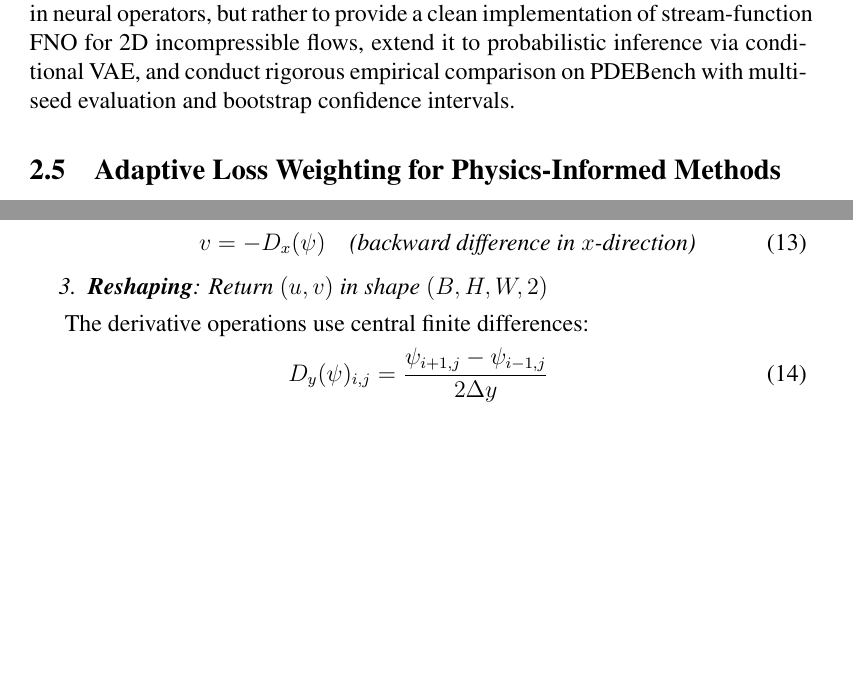
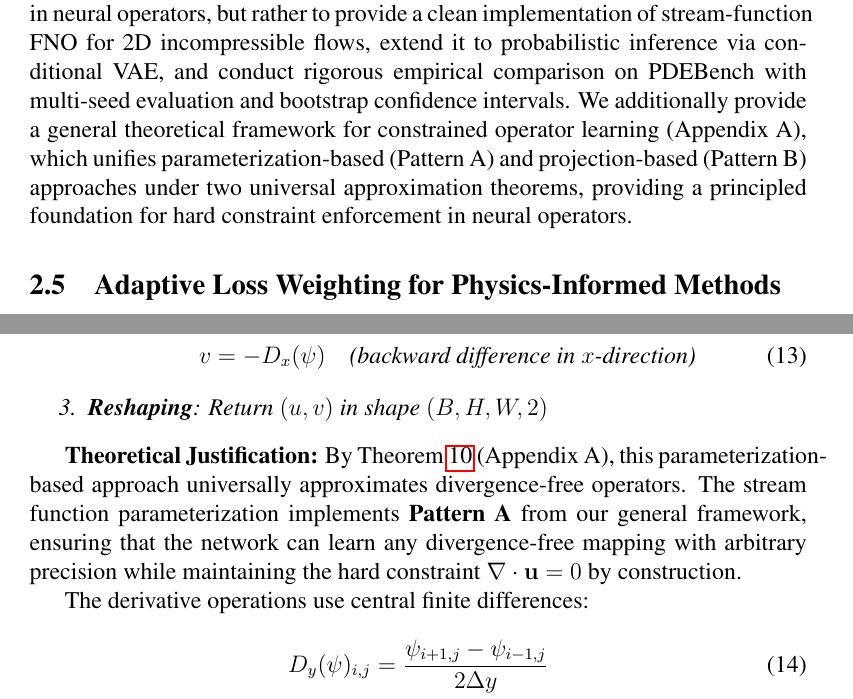
Before and after one commit to adetayookunoye/pcpo, a LaTeX paper (analysis/latex/main.tex): two parts of pages 5 and 8 of 34 before the commit and two parts of pages 5 and 8 of 35 after it, joined at a grey line, cut so that both start at the same text, the shorter picture padded with empty space. Compiled offline with pdfLaTeX.

Commit message:
Add theorem citations to main methods and update related work
- DivFree-FNO (Section 4.1): Added Theorem 1 citation explaining universal approximation with parameterization (Pattern A)
- cVAE-FNO (Section 4.2): Added Theorem 2 citation and comparison with projection-based approaches (Pattern B)
- Related work (Section 2): Added reference to Appendix A framework with Pattern A/B and general theory
- Extended related work: Added Theorem 3 reference to hard vs soft constraints analysis
- All theorems now cited with forward references to Appendix A
- PDF recompiled successfully (311 KB)

```diff
--- a/analysis/latex/main.tex
+++ b/analysis/latex/main.tex
@@ -118,7 +118,7 @@ Recent work has explored constraint-aware neural operators more systematically.
 
 Additionally, several recent works address hard constraints in probabilistic settings. Xu et al. developed Physically Consistent Neural Operators (PCNO) that project outputs onto constraint-satisfying subspaces, and extended this to DiffPCNO which adds diffusion-model-based uncertainty quantification. Hansen et al. presented a framework for learning probabilistic models that respect conservation laws by leveraging uncertainty itself to enforce constraints. More recently, a framework termed end-to-end probabilistic learning with hard constraints (ProbHardE2E) combines probabilistic FNO bases with projection layers to guarantee constraint satisfaction.
 
-Our contribution is not to originate the stream-function idea or hard constraints in neural operators, but rather to provide a clean implementation of stream-function FNO for 2D incompressible flows, extend it to probabilistic inference via conditional VAE, and conduct rigorous empirical comparison on PDEBench with multi-seed evaluation and bootstrap confidence intervals.
+Our contribution is not to originate the stream-function idea or hard constraints in neural operators, but rather to provide a clean implementation of stream-function FNO for 2D incompressible flows, extend it to probabilistic inference via conditional VAE, and conduct rigorous empirical comparison on PDEBench with multi-seed evaluation and bootstrap confidence intervals. We additionally provide a general theoretical framework for constrained operator learning (Appendix A), which unifies parameterization-based (Pattern A) and projection-based (Pattern B) approaches under two universal approximation theorems, providing a principled foundation for hard constraint enforcement in neural operators.
 
 \subsection{Adaptive Loss Weighting for Physics-Informed Methods}
 
@@ -220,6 +220,8 @@ Given input $x \in \mathbb{R}^{B \times H \times W \times 2}$ (batch of velocity
 \end{enumerate}
 \end{definition}
 
+\textbf{Theoretical Justification:} By Theorem~\ref{thm:ua-param} (Appendix A), this parameterization-based approach universally approximates divergence-free operators. The stream function parameterization implements \textbf{Pattern A} from our general framework, ensuring that the network can learn any divergence-free mapping with arbitrary precision while maintaining the hard constraint $\nabla \cdot \mathbf{u} = 0$ by construction.
+
 The derivative operations use central finite differences:
 \begin{align}
   D_y(\psi)_{i,j} &= \frac{\psi_{i+1,j} - \psi_{i-1,j}}{2 \Delta y} \\
```
Also changed, not shown: analysis/latex/main.pdf, analysis/latex/main.tex (4 more changed lines).
